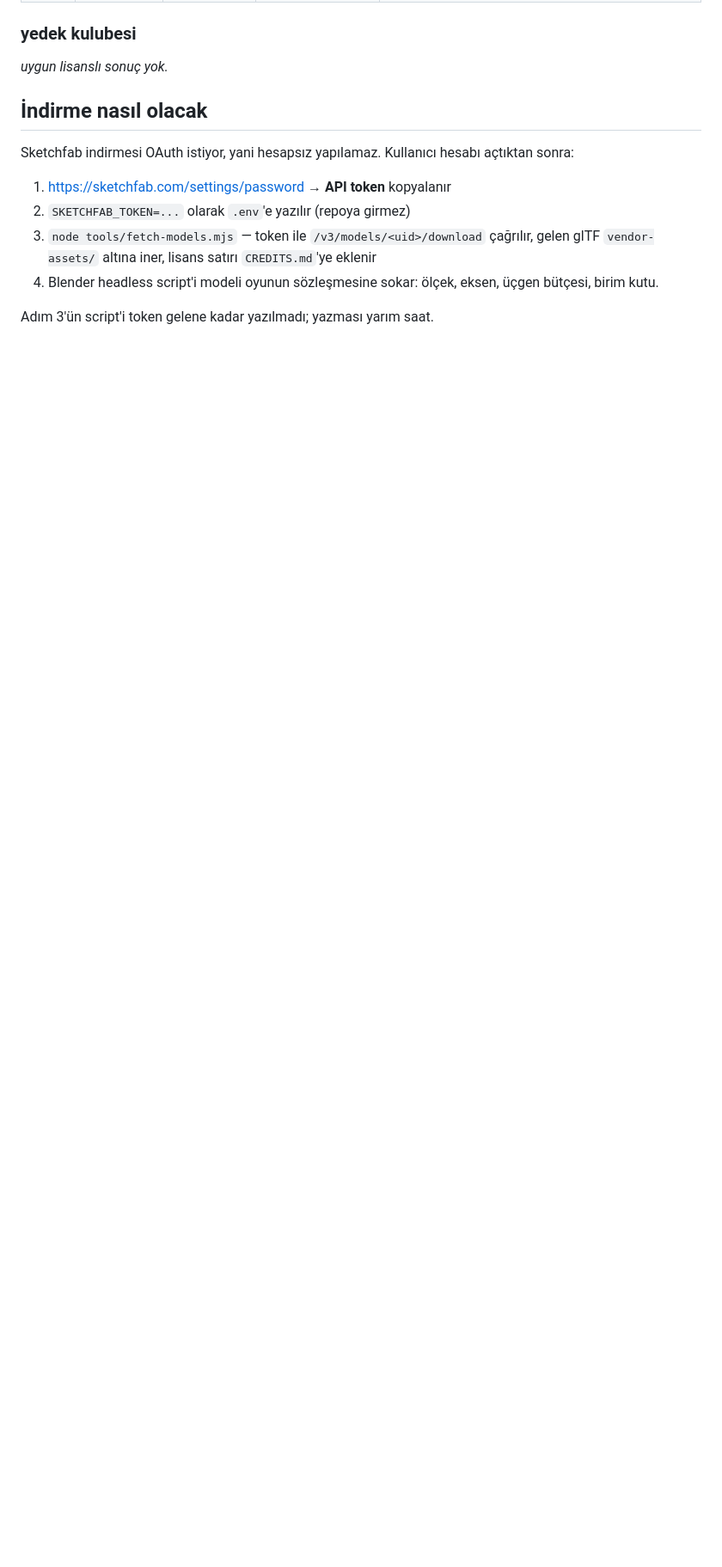
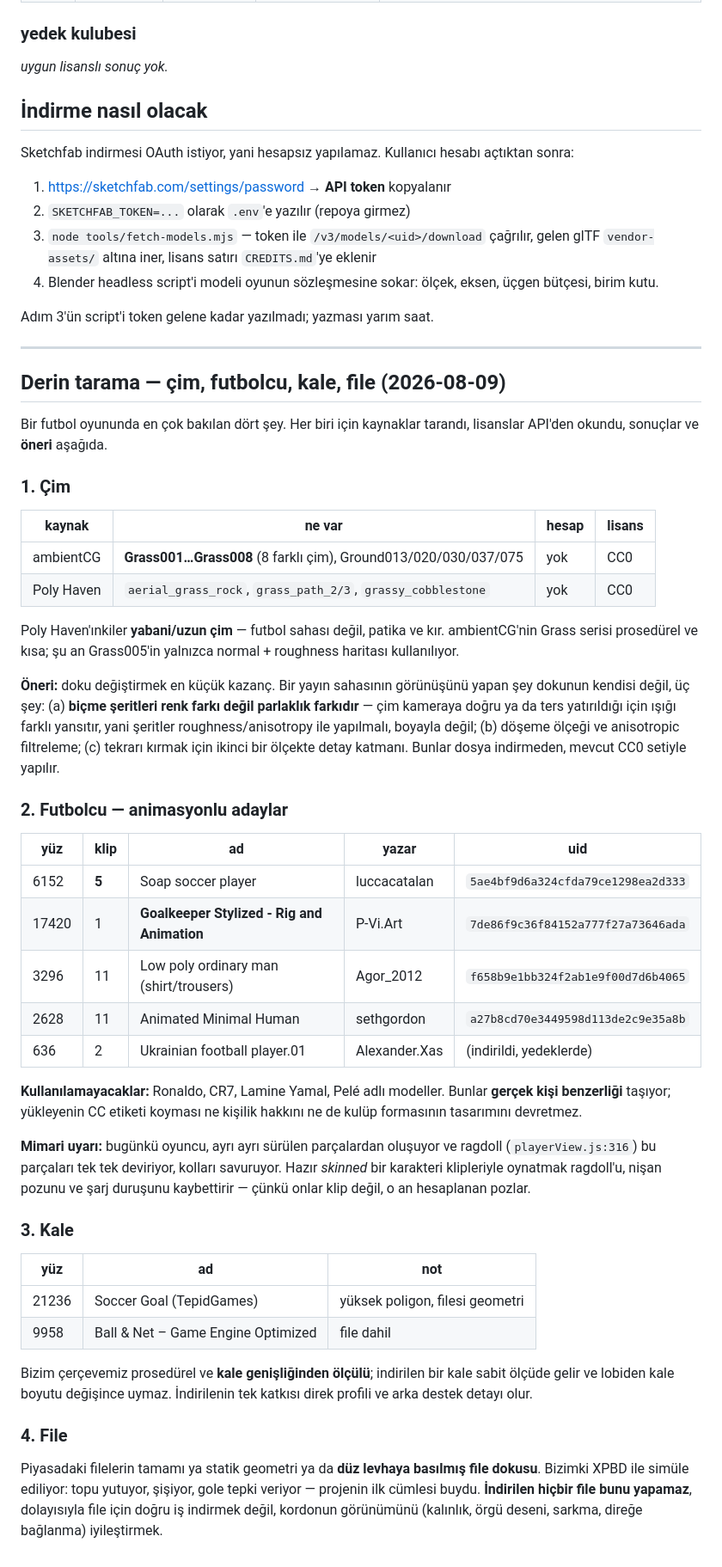
Before and after one commit to egerberkuslu/goal-net, a Markdown page: brain/20-tech-spec/asset-sources.md, the part around the change. Shown at 86% size. Drawn GitHub-style; blank space fills up the shorter version.

Commit message:
research the four assets that matter: grass, players, goal, net

```diff
--- a/brain/20-tech-spec/asset-sources.md
+++ b/brain/20-tech-spec/asset-sources.md
@@ -103,3 +103,67 @@ açtıktan sonra:
    eksen, üçgen bütçesi, birim kutu.
 
 Adım 3'ün script'i token gelene kadar yazılmadı; yazması yarım saat.
+
+---
+
+## Derin tarama — çim, futbolcu, kale, file (2026-08-09)
+
+Bir futbol oyununda en çok bakılan dört şey. Her biri için kaynaklar tarandı,
+lisanslar API'den okundu, sonuçlar ve **öneri** aşağıda.
+
+### 1. Çim
+
+| kaynak | ne var | hesap | lisans |
+|---|---|---|---|
+| ambientCG | **Grass001…Grass008** (8 farklı çim), Ground013/020/030/037/075 | yok | CC0 |
+| Poly Haven | `aerial_grass_rock`, `grass_path_2/3`, `grassy_cobblestone` | yok | CC0 |
+
+Poly Haven'ınkiler **yabani/uzun çim** — futbol sahası değil, patika ve kır.
+ambientCG'nin Grass serisi prosedürel ve kısa; şu an Grass005'in yalnızca
+normal + roughness haritası kullanılıyor.
+
+**Öneri:** doku değiştirmek en küçük kazanç. Bir yayın sahasının görünüşünü
+yapan şey dokunun kendisi değil, üç şey: (a) **biçme şeritleri renk farkı değil
+parlaklık farkıdır** — çim kameraya doğru ya da ters yatırıldığı için ışığı
+farklı yansıtır, yani şeritler roughness/anisotropy ile yapılmalı, boyayla
+değil; (b) döşeme ölçeği ve anisotropic filtreleme; (c) tekrarı kırmak için
+ikinci bir ölçekte detay katmanı. Bunlar dosya indirmeden, mevcut CC0 setiyle
+yapılır.
+
+### 2. Futbolcu — animasyonlu adaylar
+
+| yüz | klip | ad | yazar | uid |
+|---|---|---|---|---|
+| 6152 | **5** | Soap soccer player | luccacatalan | `5ae4bf9d6a324cfda79ce1298ea2d333` |
+| 17420 | 1 | **Goalkeeper Stylized - Rig and Animation** | P-Vi.Art | `7de86f9c36f84152a777f27a73646ada` |
+| 3296 | 11 | Low poly ordinary man (shirt/trousers) | Agor_2012 | `f658b9e1bb324f2ab1e9f00d7d6b4065` |
+| 2628 | 11 | Animated Minimal Human | sethgordon | `a27b8cd70e3449598d113de2c9e35a8b` |
+| 636 | 2 | Ukrainian football player.01 | Alexander.Xas | (indirildi, yedeklerde) |
+
+**Kullanılamayacaklar:** Ronaldo, CR7, Lamine Yamal, Pelé adlı modeller. Bunlar
+**gerçek kişi benzerliği** taşıyor; yükleyenin CC etiketi koyması ne kişilik
+hakkını ne de kulüp formasının tasarımını devretmez.
+
+**Mimari uyarı:** bugünkü oyuncu, ayrı ayrı sürülen parçalardan oluşuyor ve
+ragdoll (`playerView.js:316`) bu parçaları tek tek deviriyor, kolları savuruyor.
+Hazır *skinned* bir karakteri klipleriyle oynatmak ragdoll'u, nişan pozunu ve
+şarj duruşunu kaybettirir — çünkü onlar klip değil, o an hesaplanan pozlar.
+
+### 3. Kale
+
+| yüz | ad | not |
+|---|---|---|
+| 21236 | Soccer Goal (TepidGames) | yüksek poligon, filesi geometri |
+| 9958 | Ball & Net – Game Engine Optimized | file dahil |
+
+Bizim çerçevemiz prosedürel ve **kale genişliğinden ölçülü**; indirilen bir kale
+sabit ölçüde gelir ve lobiden kale boyutu değişince uymaz. İndirilenin tek
+katkısı direk profili ve arka destek detayı olur.
+
+### 4. File
+
+Piyasadaki filelerin tamamı ya statik geometri ya da **düz levhaya basılmış
+file dokusu**. Bizimki XPBD ile simüle ediliyor: topu yutuyor, şişiyor, gole
+tepki veriyor — projenin ilk cümlesi buydu. **İndirilen hiçbir file bunu
+yapamaz**, dolayısıyla file için doğru iş indirmek değil, kordonun görünümünü
+(kalınlık, örgü deseni, sarkma, direğe bağlanma) iyileştirmek.
```
